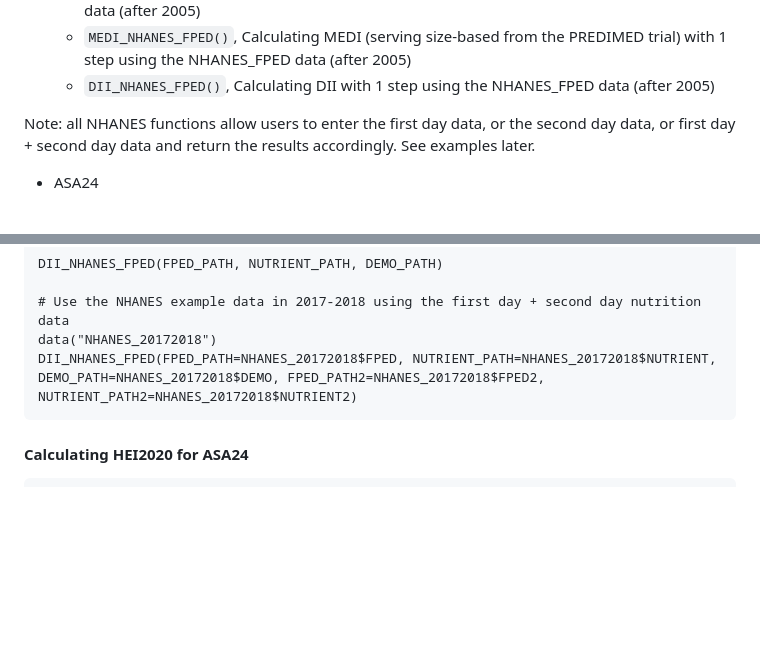
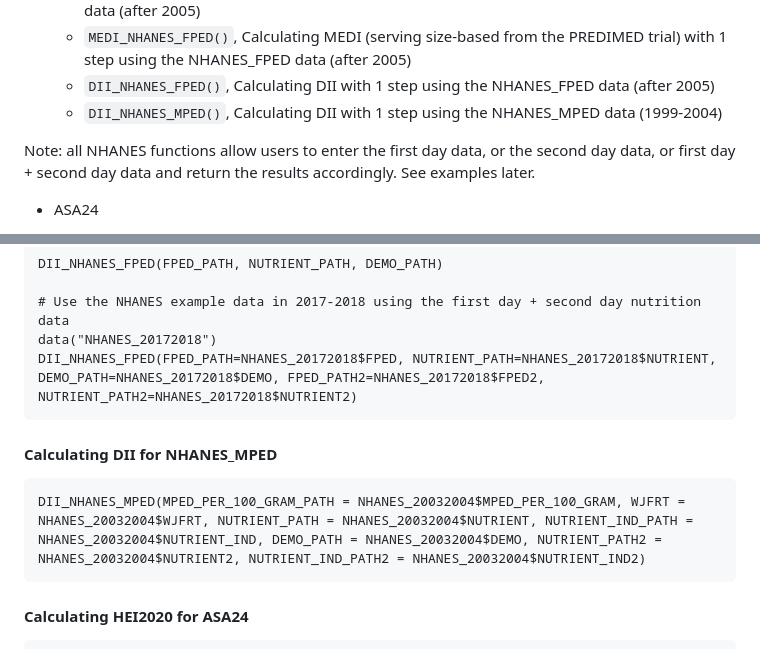
Before and after one commit to jamesjiadazhan/dietaryindex, a Markdown page: Manual.md, 2 parts joined by grey strips. Rendered like a GitHub page; blank space fills up the shorter version.

````diff
--- a/Manual.md
+++ b/Manual.md
@@ -45,6 +45,7 @@ The **dietaryindex** package currently contains the following key functions:
   - `MED_NHANES_FPED()`, Calculating aMED (median-based) with 1 step using the NHANES_FPED data (after 2005)
   - `MEDI_NHANES_FPED()`, Calculating MEDI (serving size-based from the PREDIMED trial) with 1 step using the NHANES_FPED data (after 2005)
   - `DII_NHANES_FPED()`, Calculating DII with 1 step using the NHANES_FPED data (after 2005)
+  - `DII_NHANES_MPED()`, Calculating DII with 1 step using the NHANES_MPED data (1999-2004)
 
 Note: all NHANES functions allow users to enter the first day data, or the second day data, or first day + second day data and return the results accordingly. See examples later.
 
@@ -185,6 +186,11 @@ DII_NHANES_FPED(FPED_PATH, NUTRIENT_PATH, DEMO_PATH)
 # Use the NHANES example data in 2017-2018 using the first day + second day nutrition data
 data("NHANES_20172018")
 DII_NHANES_FPED(FPED_PATH=NHANES_20172018$FPED, NUTRIENT_PATH=NHANES_20172018$NUTRIENT, DEMO_PATH=NHANES_20172018$DEMO, FPED_PATH2=NHANES_20172018$FPED2, NUTRIENT_PATH2=NHANES_20172018$NUTRIENT2)
+```
+
+#### Calculating DII for NHANES_MPED
+```
+DII_NHANES_MPED(MPED_PER_100_GRAM_PATH = NHANES_20032004$MPED_PER_100_GRAM, WJFRT = NHANES_20032004$WJFRT, NUTRIENT_PATH = NHANES_20032004$NUTRIENT, NUTRIENT_IND_PATH = NHANES_20032004$NUTRIENT_IND, DEMO_PATH = NHANES_20032004$DEMO, NUTRIENT_PATH2 = NHANES_20032004$NUTRIENT2, NUTRIENT_IND_PATH2 = NHANES_20032004$NUTRIENT_IND2)
 ```
 
 #### Calculating HEI2020 for ASA24
````
